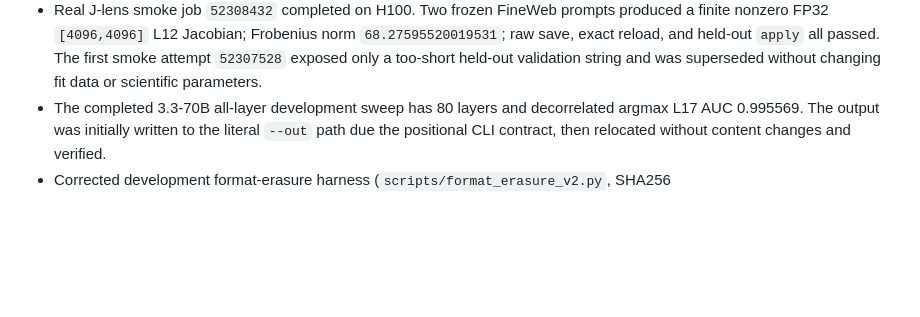
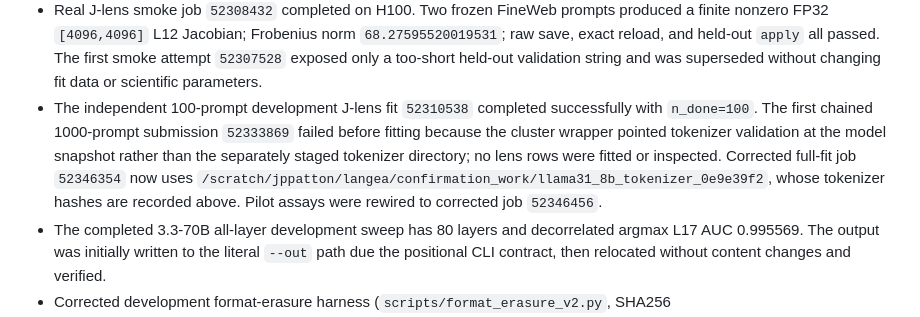
Before and after one commit to conrad204/format-as-eval-awareness, a Markdown page: docs/development_log.md, the part around the change. Drawn GitHub-style; blank space fills up the shorter version.

Commit message:
Record completed pilot lens and corrected full fit

```diff
--- a/docs/development_log.md
+++ b/docs/development_log.md
@@ -18,6 +18,7 @@ This file records post-hoc/spent-pilot analyses. It is not part of the prospecti
 - Development format-erasure diagnostics completed for Llama-3.1-70B (L31) and Llama-3.3-70B (L17). Their stored synthetic-check fields predate the corrected harness and are false; the reported observational metrics are retained as development diagnostics only. No causal claim follows.
 - The earlier J-lens tokenizer blocker is resolved locally. The exact HF tokenizer assets at revision `0e9e39f249a16976918f6564b8830bc894c89659` have SHA256s `79e3e522635f3171300913bb421464a87de6222182a0570b9b2ccba2a964b2b4`, `177c7b61e616fecb84c17ce0591acb92c6c4d60e9ac5ababfb940ff23bbcd424`, and `6f38c73729248f6c127296386e3cdde96e254636cc58b4169d3fd32328d9a8ec` for `tokenizer.json`, `tokenizer_config.json`, and `special_tokens_map.json`; cluster `AutoTokenizer` fast loading and deterministic encode/decode passed.
 - Real J-lens smoke job `52308432` completed on H100. Two frozen FineWeb prompts produced a finite nonzero FP32 `[4096,4096]` L12 Jacobian; Frobenius norm `68.27595520019531`; raw save, exact reload, and held-out `apply` all passed. The first smoke attempt `52307528` exposed only a too-short held-out validation string and was superseded without changing fit data or scientific parameters.
+- The independent 100-prompt development J-lens fit `52310538` completed successfully with `n_done=100`. The first chained 1000-prompt submission `52333869` failed before fitting because the cluster wrapper pointed tokenizer validation at the model snapshot rather than the separately staged tokenizer directory; no lens rows were fitted or inspected. Corrected full-fit job `52346354` now uses `/scratch/jppatton/langea/confirmation_work/llama31_8b_tokenizer_0e9e39f2`, whose tokenizer hashes are recorded above. Pilot assays were rewired to corrected job `52346456`.
 - The completed 3.3-70B all-layer development sweep has 80 layers and decorrelated argmax L17 AUC 0.995569. The output was initially written to the literal `--out` path due the positional CLI contract, then relocated without content changes and verified.
 - Corrected development format-erasure harness (`scripts/format_erasure_v2.py`, SHA256 `023890730d38fcc440b209e25905e0236dfe1d29371e376bd7aab8dee4ba58c9`) completed the 8B L12 run. The synthetic control passes (`raw purpose AUC=1.0`, format-after-removal AUC `0.5283`). The matched-mean result retains mean purpose AUC `0.9923`, stated→indirect AUC `0.8498`, and fresh format AUC `0.5000`; output is development-only and does not establish causal erasure.
 - Corrected development format-erasure harness also completed Llama-3.1-70B L31 and Llama-3.3-70B L17. Both synthetic controls pass (`raw purpose AUC=1.0`, removed-format AUC `0.5283`). Matched-mean summaries are: 3.1-70B purpose `0.9991`, stated→indirect `0.9243`, fresh format `0.5000`; 3.3-70B purpose `0.9950`, stated→indirect `0.8098`, fresh format `0.5000`. These are development diagnostics only.
```
Also changed, not shown: docs/consolidation_pr_body.md (+2 -2 lines).
